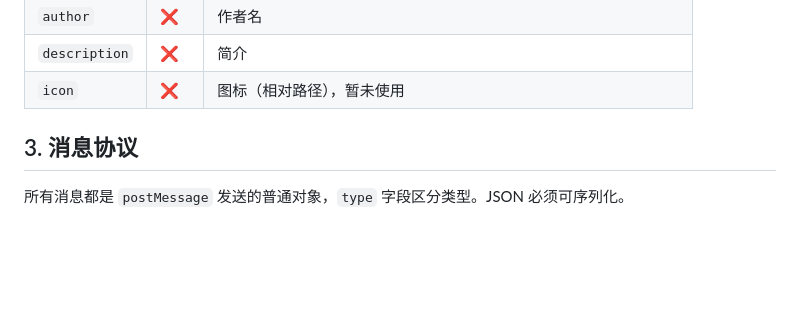
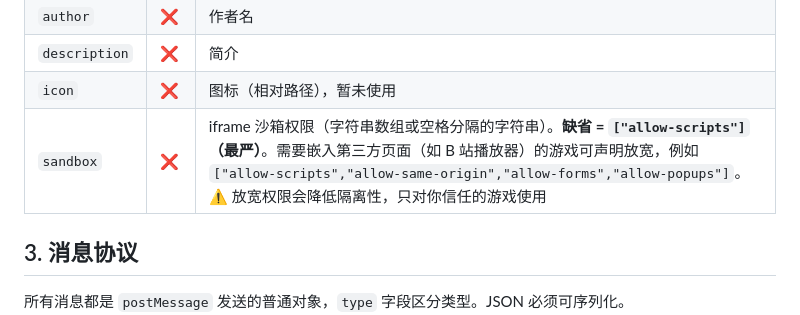
Before and after one commit to YH-Wang000/dsh-slack-games, a Markdown page: SLACK-GAME-PROTOCOL.md, the part around the change. GitHub-like rendering; blank space fills up the shorter version.

```diff
--- a/SLACK-GAME-PROTOCOL.md
+++ b/SLACK-GAME-PROTOCOL.md
@@ -48,6 +48,7 @@
 | `author` | ❌ | 作者名 |
 | `description` | ❌ | 简介 |
 | `icon` | ❌ | 图标（相对路径），暂未使用 |
+| `sandbox` | ❌ | iframe 沙箱权限（字符串数组或空格分隔的字符串）。**缺省 = `["allow-scripts"]`（最严）**。需要嵌入第三方页面（如 B 站播放器）的游戏可声明放宽，例如 `["allow-scripts","allow-same-origin","allow-forms","allow-popups"]`。⚠️ 放宽权限会降低隔离性，只对你信任的游戏使用 |
 
 ## 3. 消息协议
 
```
Also changed, not shown: skills/slack-game-development/SKILL.md (+5 -3 lines).
